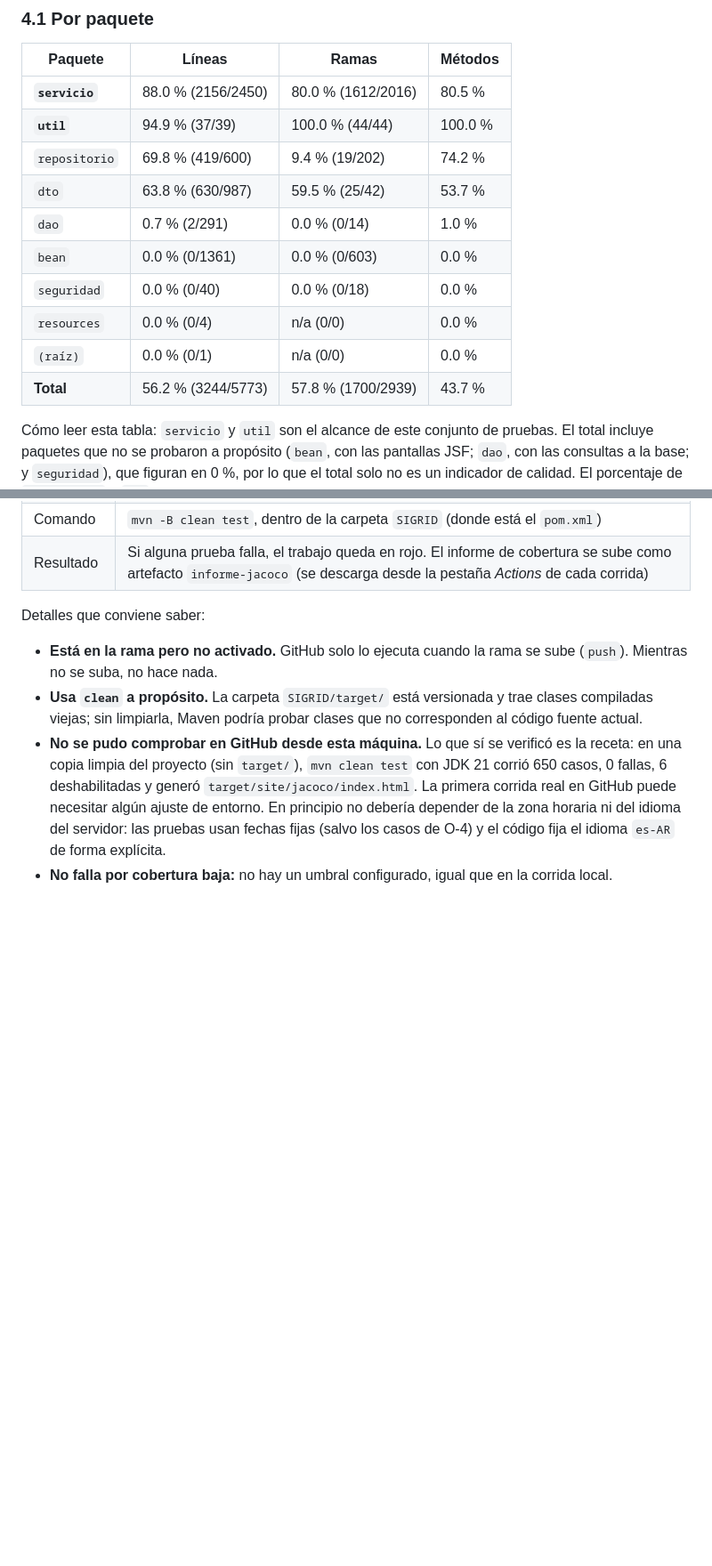
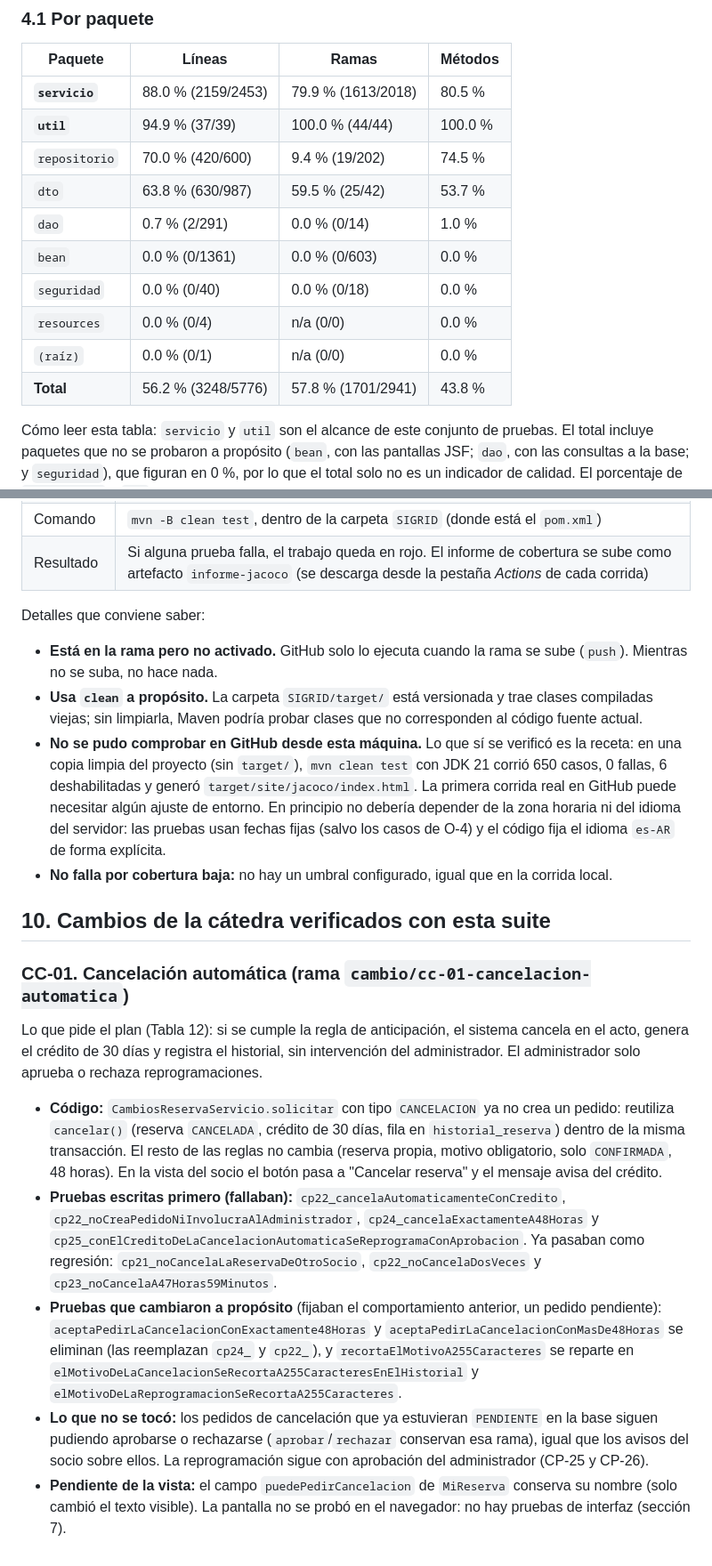
Before and after one commit to Zav100/SIGRID, a Markdown page: docs/calidad/resultados-pruebas.md, 2 parts joined by grey strips. Shown at 89% size. Rendered like a GitHub page; blank space fills up the shorter version.

```diff
--- a/docs/calidad/resultados-pruebas.md
+++ b/docs/calidad/resultados-pruebas.md
@@ -786,16 +792,16 @@ La cobertura la mide JaCoCo sobre el código de producción mientras corren las
 
 | Paquete | Líneas | Ramas | Métodos |
 |---|---|---|---|
-| **`servicio`** | 88.0 % (2156/2450) | 80.0 % (1612/2016) | 80.5 % |
+| **`servicio`** | 88.0 % (2159/2453) | 79.9 % (1613/2018) | 80.5 % |
 | **`util`** | 94.9 % (37/39) | 100.0 % (44/44) | 100.0 % |
-| `repositorio` | 69.8 % (419/600) | 9.4 % (19/202) | 74.2 % |
+| `repositorio` | 70.0 % (420/600) | 9.4 % (19/202) | 74.5 % |
 | `dto` | 63.8 % (630/987) | 59.5 % (25/42) | 53.7 % |
 | `dao` | 0.7 % (2/291) | 0.0 % (0/14) | 1.0 % |
 | `bean` | 0.0 % (0/1361) | 0.0 % (0/603) | 0.0 % |
 | `seguridad` | 0.0 % (0/40) | 0.0 % (0/18) | 0.0 % |
 | `resources` | 0.0 % (0/4) | n/a (0/0) | 0.0 % |
 | `(raíz)` | 0.0 % (0/1) | n/a (0/0) | 0.0 % |
-| **Total** | 56.2 % (3244/5773) | 57.8 % (1700/2939) | 43.7 % |
+| **Total** | 56.2 % (3248/5776) | 57.8 % (1701/2941) | 43.8 % |
 
 Cómo leer esta tabla: `servicio` y `util` son el alcance de este conjunto de pruebas. El total incluye paquetes que no se probaron a propósito (`bean`, con las pantallas JSF; `dao`, con las consultas a la base; y `seguridad`), que figuran en 0 %, por lo que el total solo no es un indicador de calidad. El porcentaje de `repositorio` y `dto` es incidental: son clases de datos que las pruebas construyen o recorren pero no verifican por sí mismas.
 
@@ -1007,3 +1015,15 @@ Detalles que conviene saber:
 - **Usa `clean` a propósito.** La carpeta `SIGRID/target/` está versionada y trae clases compiladas viejas; sin limpiarla, Maven podría probar clases que no corresponden al código fuente actual.
 - **No se pudo comprobar en GitHub desde esta máquina.** Lo que sí se verificó es la receta: en una copia limpia del proyecto (sin `target/`), `mvn clean test` con JDK 21 corrió 650 casos, 0 fallas, 6 deshabilitadas y generó `target/site/jacoco/index.html`. La primera corrida real en GitHub puede necesitar algún ajuste de entorno. En principio no debería depender de la zona horaria ni del idioma del servidor: las pruebas usan fechas fijas (salvo los casos de O-4) y el código fija el idioma `es-AR` de forma explícita.
 - **No falla por cobertura baja:** no hay un umbral configurado, igual que en la corrida local.
+
+## 10. Cambios de la cátedra verificados con esta suite
+
+### CC-01. Cancelación automática (rama `cambio/cc-01-cancelacion-automatica`)
+
+Lo que pide el plan (Tabla 12): si se cumple la regla de anticipación, el sistema cancela en el acto, genera el crédito de 30 días y registra el historial, sin intervención del administrador. El administrador solo aprueba o rechaza reprogramaciones.
+
+- **Código:** `CambiosReservaServicio.solicitar` con tipo `CANCELACION` ya no crea un pedido: reutiliza `cancelar()` (reserva `CANCELADA`, crédito de 30 días, fila en `historial_reserva`) dentro de la misma transacción. El resto de las reglas no cambia (reserva propia, motivo obligatorio, solo `CONFIRMADA`, 48 horas). En la vista del socio el botón pasa a "Cancelar reserva" y el mensaje avisa del crédito.
+- **Pruebas escritas primero (fallaban):** `cp22_cancelaAutomaticamenteConCredito`, `cp22_noCreaPedidoNiInvolucraAlAdministrador`, `cp24_cancelaExactamenteA48Horas` y `cp25_conElCreditoDeLaCancelacionAutomaticaSeReprogramaConAprobacion`. Ya pasaban como regresión: `cp21_noCancelaLaReservaDeOtroSocio`, `cp22_noCancelaDosVeces` y `cp23_noCancelaA47Horas59Minutos`.
+- **Pruebas que cambiaron a propósito** (fijaban el comportamiento anterior, un pedido pendiente): `aceptaPedirLaCancelacionConExactamente48Horas` y `aceptaPedirLaCancelacionConMasDe48Horas` se eliminan (las reemplazan `cp24_` y `cp22_`), y `recortaElMotivoA255Caracteres` se reparte en `elMotivoDeLaCancelacionSeRecortaA255CaracteresEnElHistorial` y `elMotivoDeLaReprogramacionSeRecortaA255Caracteres`.
+- **Lo que no se tocó:** los pedidos de cancelación que ya estuvieran `PENDIENTE` en la base siguen pudiendo aprobarse o rechazarse (`aprobar`/`rechazar` conservan esa rama), igual que los avisos del socio sobre ellos. La reprogramación sigue con aprobación del administrador (CP-25 y CP-26).
+- **Pendiente de la vista:** el campo `puedePedirCancelacion` de `MiReserva` conserva su nombre (solo cambió el texto visible). La pantalla no se probó en el navegador: no hay pruebas de interfaz (sección 7).
```
Also changed, not shown: other parts of docs/calidad/resultados-pruebas.md (+18 -10 lines), docs/calidad/reporte-vv.md (+17 -11 lines).
